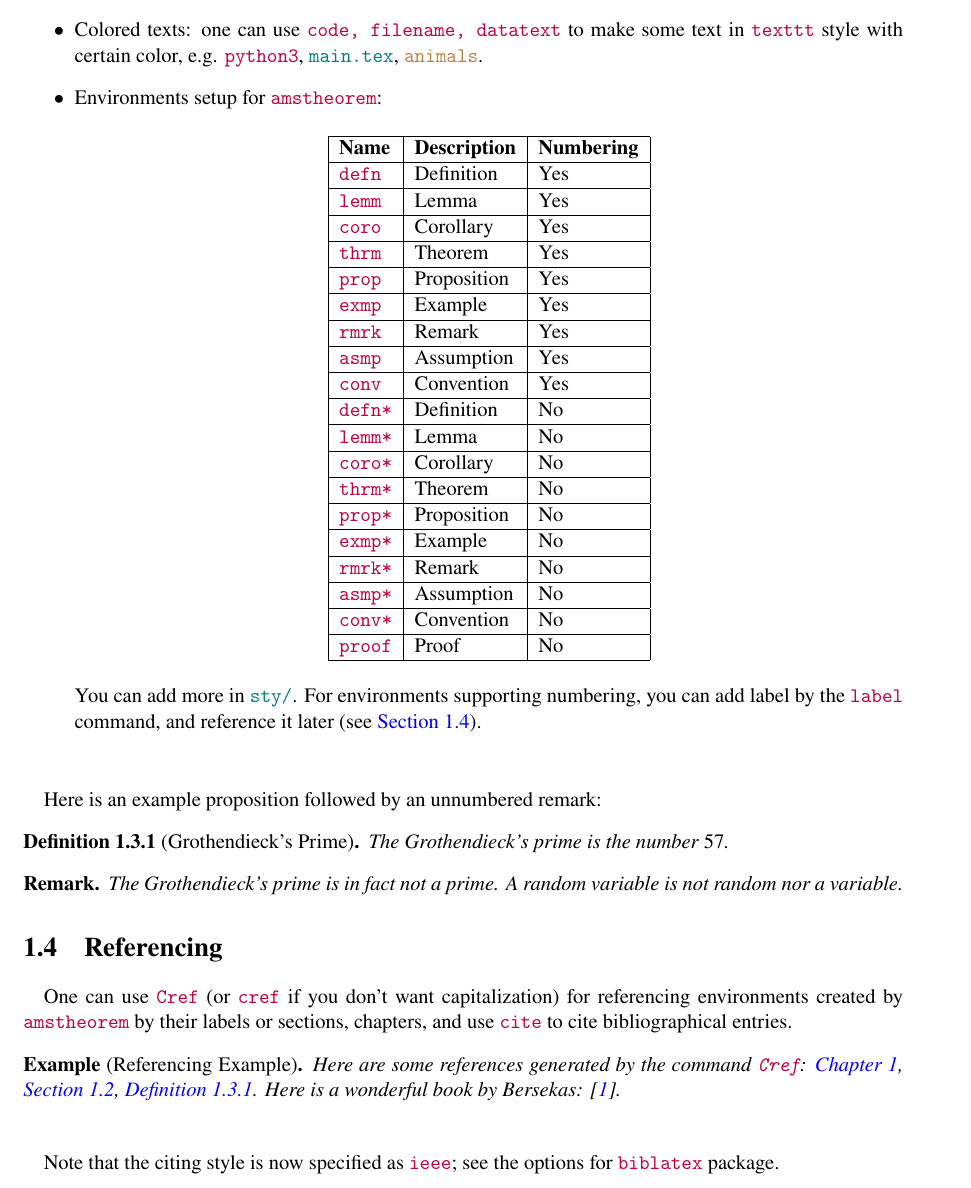
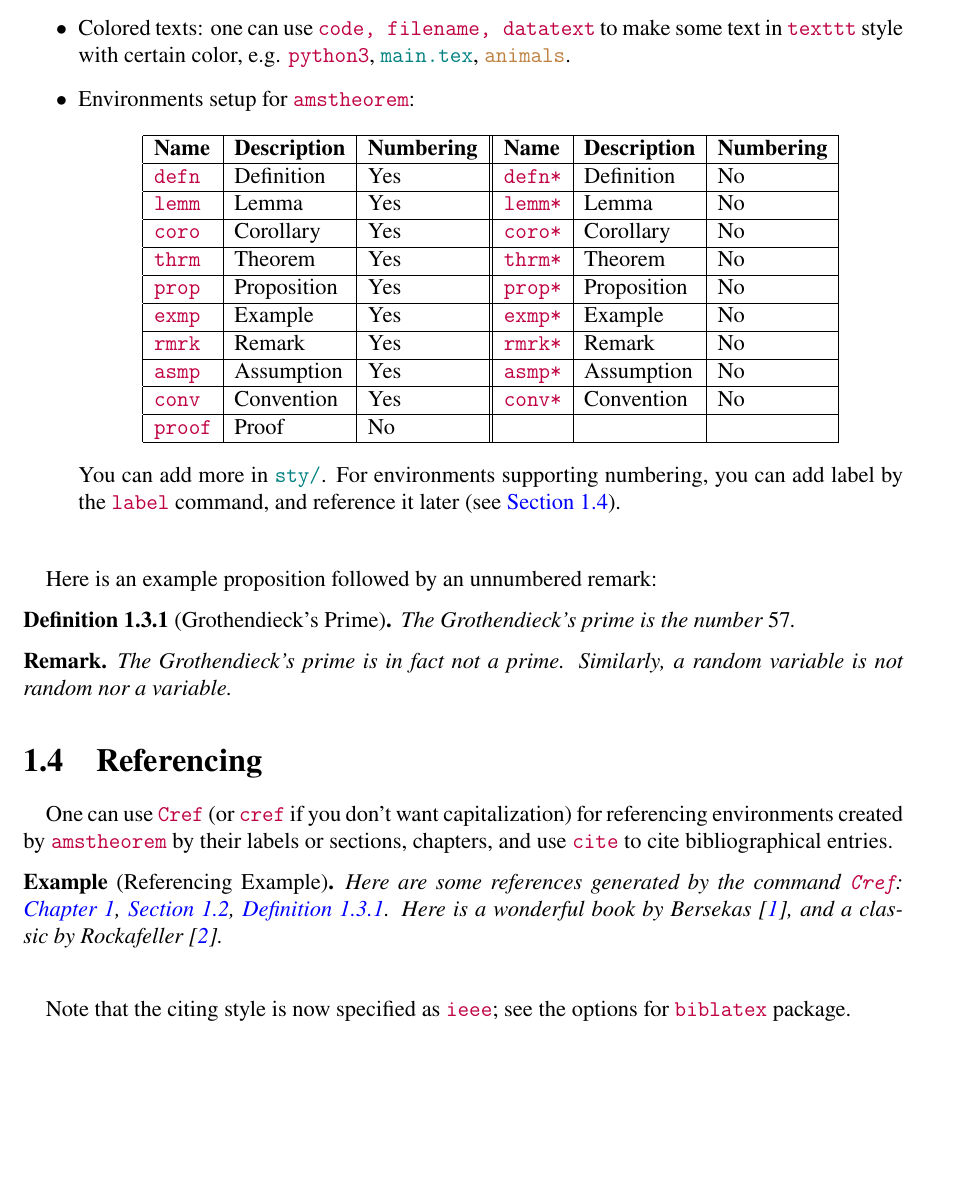
Before and after one commit to ZebraAlgebra/convex-optimization-notes, a LaTeX book (main.tex, which reads src/placeholder.tex, sty/metadata.sty): part of page 4 of 5, cut so that both start at the same text, the shorter picture padded with empty space. Compiled offline with pdfLaTeX.

Commit message:
updates to template
- changed fontsize to 12pt

- reformatted the table in placeholder.tex

```diff
--- a/main.tex
+++ b/main.tex
@@ -1,5 +1,5 @@
 % \documentclass[11pt]{article}
-\documentclass[11pt, openany]{book}
+\documentclass[12pt, openany]{book}
 
 % Input user sty files
 \usepackage{sty/pkgs}
--- a/src/placeholder.tex
+++ b/src/placeholder.tex
@@ -41,28 +41,19 @@
 	\item Colored texts: one can use \code{code, filename, datatext} to make some text in \code{texttt} style with certain color, e.g. \code{python3}, \filename{main.tex}, \datatext{animals}.
 	\item Environments setup for \code{amstheorem}:
 	      \begin{center}
-		      \begin{tabular}{|l|l|l|}
+		      \begin{tabular}{|l|l|l||l|l|l|}
 			      \hline
-			      \textbf{Name} & \textbf{Description} & \textbf{Numbering} \\\hline
-			      \code{defn}   & {Definition}         & Yes                \\\hline
-			      \code{lemm}   & {Lemma}              & Yes                \\\hline
-			      \code{coro}   & {Corollary}          & Yes                \\\hline
-			      \code{thrm}   & {Theorem}            & Yes                \\\hline
-			      \code{prop}   & {Proposition}        & Yes                \\\hline
-			      \code{exmp}   & {Example}            & Yes                \\\hline
-			      \code{rmrk}   & {Remark}             & Yes                \\\hline
-			      \code{asmp}   & {Assumption}         & Yes                \\\hline
-			      \code{conv}   & {Convention}         & Yes                \\\hline
-			      \code{defn*}  & {Definition}         & No                 \\\hline
-			      \code{lemm*}  & {Lemma}              & No                 \\\hline
-			      \code{coro*}  & {Corollary}          & No                 \\\hline
-			      \code{thrm*}  & {Theorem}            & No                 \\\hline
-			      \code{prop*}  & {Proposition}        & No                 \\\hline
-			      \code{exmp*}  & {Example}            & No                 \\\hline
-			      \code{rmrk*}  & {Remark}             & No                 \\\hline
-			      \code{asmp*}  & {Assumption}         & No                 \\\hline
-			      \code{conv*}  & {Convention}         & No                 \\\hline
-			      \code{proof}  & {Proof}              & No                 \\\hline
+			      \textbf{Name} & \textbf{Description} & \textbf{Numbering} & \textbf{Name} & \textbf{Description} & \textbf{Numbering} \\\hline
+			      \code{defn}   & {Definition}         & Yes                & \code{defn*}  & {Definition}         & No                 \\\hline
+			      \code{lemm}   & {Lemma}              & Yes                & \code{lemm*}  & {Lemma}              & No                 \\\hline
+			      \code{coro}   & {Corollary}          & Yes                & \code{coro*}  & {Corollary}          & No                 \\\hline
+			      \code{thrm}   & {Theorem}            & Yes                & \code{thrm*}  & {Theorem}            & No                 \\\hline
+			      \code{prop}   & {Proposition}        & Yes                & \code{prop*}  & {Proposition}        & No                 \\\hline
+			      \code{exmp}   & {Example}            & Yes                & \code{exmp*}  & {Example}            & No                 \\\hline
+			      \code{rmrk}   & {Remark}             & Yes                & \code{rmrk*}  & {Remark}             & No                 \\\hline
+			      \code{asmp}   & {Assumption}         & Yes                & \code{asmp*}  & {Assumption}         & No                 \\\hline
+			      \code{conv}   & {Convention}         & Yes                & \code{conv*}  & {Convention}         & No                 \\\hline
+			      \code{proof}  & {Proof}              & No                 &               &                      &                    \\\hline
 		      \end{tabular}
 	      \end{center}
 	      You can add more in \filename{sty/}. For environments supporting numbering, you can add label by the \code{label} command, and reference it later (see \Cref{sect:referencing}).
@@ -75,7 +66,7 @@
 \end{defn}
 
 \begin{rmrk*}
-	The Grothendieck's prime is in fact not a prime. A random variable is not random nor a variable.
+	The Grothendieck's prime is in fact not a prime. Similarly, a random variable is not random nor a variable.
 \end{rmrk*}
 
 \section{Referencing}
@@ -84,7 +75,7 @@
 \paragraph{}One can use \code{Cref} (or \code{cref} if you don't want capitalization) for referencing environments created by \code{amstheorem} by their labels or sections, chapters, and use \code{cite} to cite bibliographical entries.
 
 \begin{exmp*}[Referencing Example]
-	Here are some references generated by the command \code{Cref}: \Cref{chap:placeholder}, \Cref{sect:dir-struct}, \Cref{defn:groth-prime}. Here is a wonderful book by Bersekas: \cite{bertsekas2009convex}.
+	Here are some references generated by the command \code{Cref}: \Cref{chap:placeholder}, \Cref{sect:dir-struct}, \Cref{defn:groth-prime}. Here is a wonderful book by Bersekas \cite{bertsekas2009convex}, and a classic by Rockafeller \cite{rockafellar+1970}.
 \end{exmp*}
 
 \paragraph{}Note that the citing style is now specified as \code{ieee}; see the options for \code{biblatex} package.
--- a/sty/metadata.sty
+++ b/sty/metadata.sty
@@ -1,6 +1,9 @@
-\def\myTitle{My title}
-\def\mySubtitle{My subtitle}
-\def\myAuthor{Whoami}
+\def\myTitle{Convex Optimization}
+\def\mySubtitle{- a Learning Note}
+\def\authorsww{Samuel Wade Wang}
+\def\authorlwc{Wei-Cheng Lee}
+\def\emailsww{swang3068@gatech.edu}
+\def\emaillwc{weicheng.lee@kaust.edu.sa}
 
 % %%% -- Modify for different document header -- %%%
 \title{
```
Also changed, not shown: bib/ref.bib (+1 -1 lines), sty/metadata.sty (18 more changed lines).
